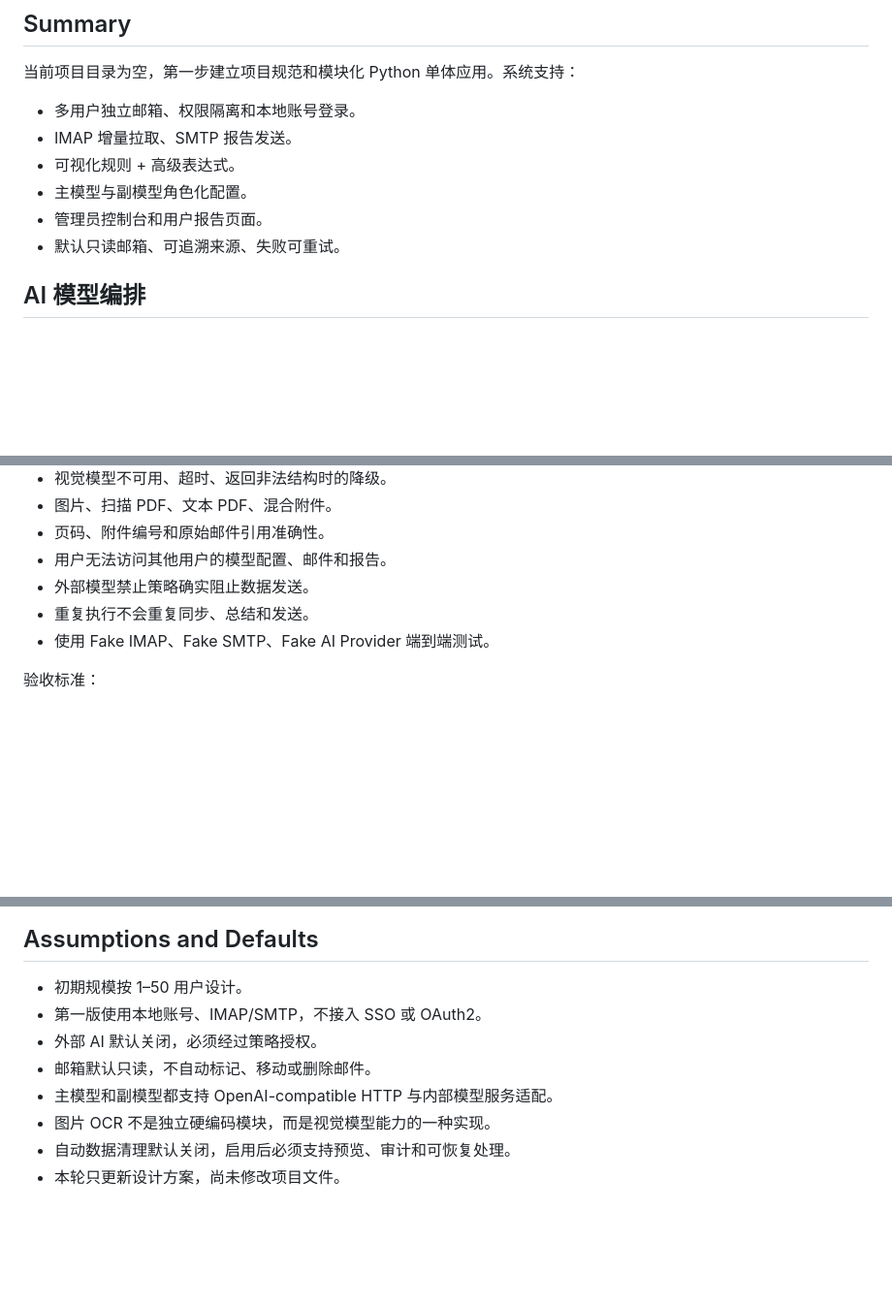
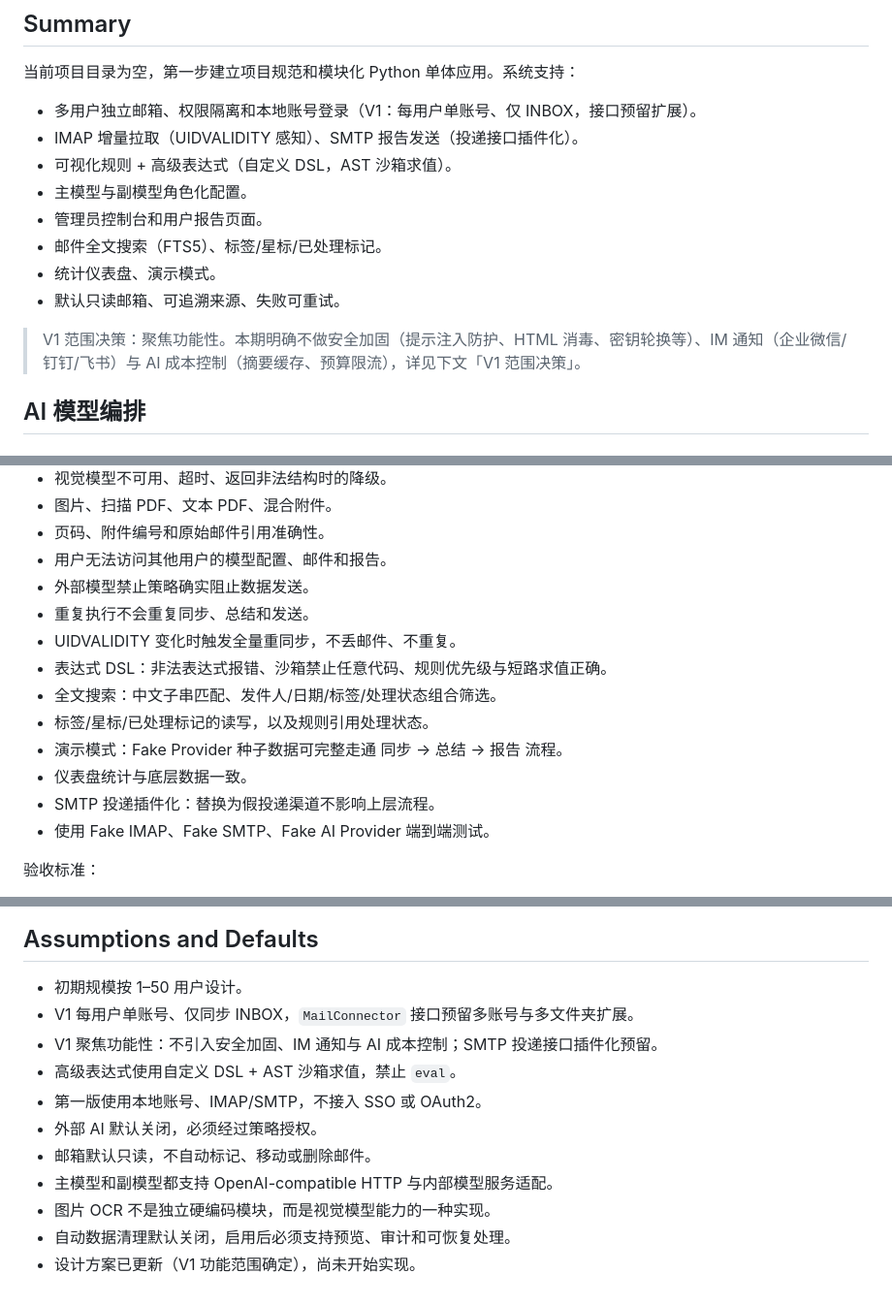
Before and after one commit to rongtianjie/MailPulse, a Markdown page: PLAN.md, 3 parts joined by grey strips. Shown at 97% size. Rendered like a GitHub page; blank space fills up the shorter version.

```diff
--- a/PLAN.md
+++ b/PLAN.md
@@ -4,12 +4,16 @@
 
 当前项目目录为空，第一步建立项目规范和模块化 Python 单体应用。系统支持：
 
-- 多用户独立邮箱、权限隔离和本地账号登录。
-- IMAP 增量拉取、SMTP 报告发送。
-- 可视化规则 + 高级表达式。
+- 多用户独立邮箱、权限隔离和本地账号登录（V1：每用户单账号、仅 INBOX，接口预留扩展）。
+- IMAP 增量拉取（UIDVALIDITY 感知）、SMTP 报告发送（投递接口插件化）。
+- 可视化规则 + 高级表达式（自定义 DSL，AST 沙箱求值）。
 - 主模型与副模型角色化配置。
 - 管理员控制台和用户报告页面。
+- 邮件全文搜索（FTS5）、标签/星标/已处理标记。
+- 统计仪表盘、演示模式。
 - 默认只读邮箱、可追溯来源、失败可重试。
+
+> V1 范围决策：聚焦功能性。本期明确不做安全加固（提示注入防护、HTML 消毒、密钥轮换等）、IM 通知（企业微信/钉钉/飞书）与 AI 成本控制（摘要缓存、预算限流），详见下文「V1 范围决策」。
 
 ## AI 模型编排
 
@@ -195,6 +228,13 @@ DeliveryProvider
 - 用户无法访问其他用户的模型配置、邮件和报告。
 - 外部模型禁止策略确实阻止数据发送。
 - 重复执行不会重复同步、总结和发送。
+- UIDVALIDITY 变化时触发全量重同步，不丢邮件、不重复。
+- 表达式 DSL：非法表达式报错、沙箱禁止任意代码、规则优先级与短路求值正确。
+- 全文搜索：中文子串匹配、发件人/日期/标签/处理状态组合筛选。
+- 标签/星标/已处理标记的读写，以及规则引用处理状态。
+- 演示模式：Fake Provider 种子数据可完整走通 同步 → 总结 → 报告 流程。
+- 仪表盘统计与底层数据一致。
+- SMTP 投递插件化：替换为假投递渠道不影响上层流程。
 - 使用 Fake IMAP、Fake SMTP、Fake AI Provider 端到端测试。
 
 验收标准：
@@ -210,10 +250,13 @@ DeliveryProvider
 ## Assumptions and Defaults
 
 - 初期规模按 1–50 用户设计。
+- V1 每用户单账号、仅同步 INBOX，`MailConnector` 接口预留多账号与多文件夹扩展。
+- V1 聚焦功能性：不引入安全加固、IM 通知与 AI 成本控制；SMTP 投递接口插件化预留。
+- 高级表达式使用自定义 DSL + AST 沙箱求值，禁止 `eval`。
 - 第一版使用本地账号、IMAP/SMTP，不接入 SSO 或 OAuth2。
 - 外部 AI 默认关闭，必须经过策略授权。
 - 邮箱默认只读，不自动标记、移动或删除邮件。
 - 主模型和副模型都支持 OpenAI-compatible HTTP 与内部模型服务适配。
 - 图片 OCR 不是独立硬编码模块，而是视觉模型能力的一种实现。
 - 自动数据清理默认关闭，启用后必须支持预览、审计和可恢复处理。
-- 本轮只更新设计方案，尚未修改项目文件。
+- 设计方案已更新（V1 功能范围确定），尚未开始实现。
```
Also changed, not shown: other parts of PLAN.md (+33 -4 lines).
